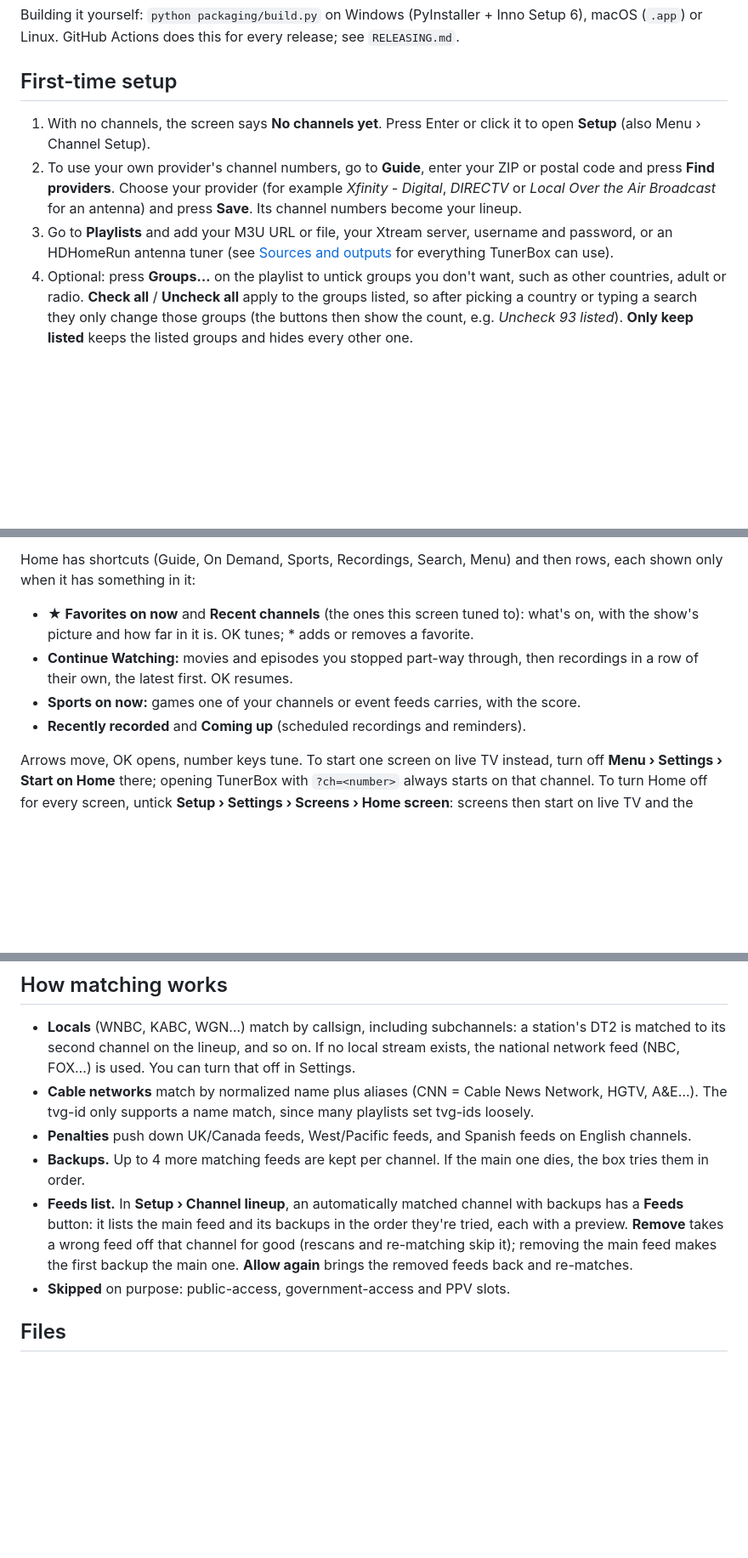
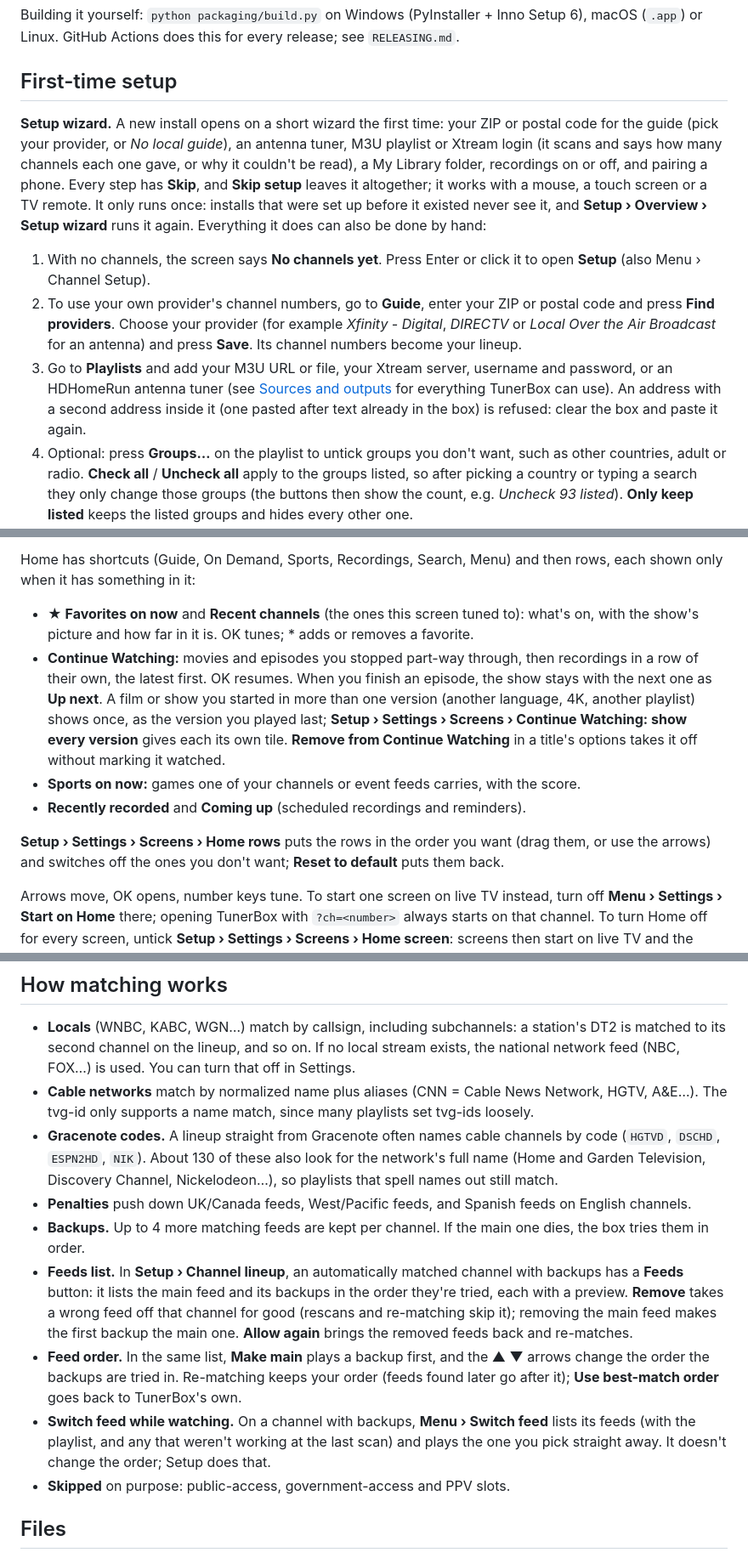
Before and after one commit to pasiegel/tunerbox, a Markdown page: README.md, 3 parts joined by grey strips. Shown at 85% size. Rendered like a GitHub page; blank space fills up the shorter version.

```diff
--- a/README.md
+++ b/README.md
@@ -90,9 +92,11 @@ Roku and other slow devices: set a playlist's **Video** to *Re-encode to 720p*,
 Building it yourself: `python packaging/build.py` on Windows (PyInstaller + Inno Setup 6), macOS (`.app`) or Linux. GitHub Actions does this for every release; see `RELEASING.md`.
 
 ## First-time setup
+**Setup wizard.** A new install opens on a short wizard the first time: your ZIP or postal code for the guide (pick your provider, or *No local guide*), an antenna tuner, M3U playlist or Xtream login (it scans and says how many channels each one gave, or why it couldn't be read), a My Library folder, recordings on or off, and pairing a phone. Every step has **Skip**, and **Skip setup** leaves it altogether; it works with a mouse, a touch screen or a TV remote. It only runs once: installs that were set up before it existed never see it, and **Setup › Overview › Setup wizard** runs it again. Everything it does can also be done by hand:
+
 1. With no channels, the screen says **No channels yet**. Press Enter or click it to open **Setup** (also Menu › Channel Setup).
 2. To use your own provider's channel numbers, go to **Guide**, enter your ZIP or postal code and press **Find providers**. Choose your provider (for example *Xfinity - Digital*, *DIRECTV* or *Local Over the Air Broadcast* for an antenna) and press **Save**. Its channel numbers become your lineup.
-3. Go to **Playlists** and add your M3U URL or file, your Xtream server, username and password, or an HDHomeRun antenna tuner (see [Sources and outputs](#sources-and-outputs) for everything TunerBox can use).
+3. Go to **Playlists** and add your M3U URL or file, your Xtream server, username and password, or an HDHomeRun antenna tuner (see [Sources and outputs](#sources-and-outputs) for everything TunerBox can use). An address with a second address inside it (one pasted after text already in the box) is refused: clear the box and paste it again.
 4. Optional: press **Groups…** on the playlist to untick groups you don't want, such as other countries, adult or radio. **Check all** / **Uncheck all** apply to the groups listed, so after picking a country or typing a search they only change those groups (the buttons then show the count, e.g. *Uncheck 93 listed*). **Only keep listed** keeps the listed groups and hides every other one.
    * Hidden groups are removed straight away. Ticking one again rescans the playlist to bring it back.
 5. Press **Scan playlists now**. The scan loads the playlist, checks which streams work, matches channels to your lineup, numbers the leftovers, and downloads the guides. The first scan takes a few minutes.
@@ -144,9 +148,11 @@ When the TV turns on it opens on **Home**, with the last channel playing in the
 
 Home has shortcuts (Guide, On Demand, Sports, Recordings, Search, Menu) and then rows, each shown only when it has something in it:
 * **★ Favorites on now** and **Recent channels** (the ones this screen tuned to): what's on, with the show's picture and how far in it is. OK tunes; * adds or removes a favorite.
-* **Continue Watching:** movies and episodes you stopped part-way through, then recordings in a row of their own, the latest first. OK resumes.
+* **Continue Watching:** movies and episodes you stopped part-way through, then recordings in a row of their own, the latest first. OK resumes. When you finish an episode, the show stays with the next one as **Up next**. A film or show you started in more than one version (another language, 4K, another playlist) shows once, as the version you played last; **Setup › Settings › Screens › Continue Watching: show every version** gives each its own tile. **Remove from Continue Watching** in a title's options takes it off without marking it watched.
 * **Sports on now:** games one of your channels or event feeds carries, with the score.
 * **Recently recorded** and **Coming up** (scheduled recordings and reminders).
+
+**Setup › Settings › Screens › Home rows** puts the rows in the order you want (drag them, or use the arrows) and switches off the ones you don't want; **Reset to default** puts them back.
 
 Arrows move, OK opens, number keys tune. To start one screen on live TV instead, turn off **Menu › Settings › Start on Home** there; opening TunerBox with `?ch=<number>` always starts on that channel. To turn Home off for every screen, untick **Setup › Settings › Screens › Home screen**: screens then start on live TV and the Home button opens the guide (each screen picks this up the next time it's turned on).
 
@@ -437,9 +443,12 @@ TunerBox isn't in Community Applications, so add it by hand. It takes a few minu
 ## How matching works
 * **Locals** (WNBC, KABC, WGN…) match by callsign, including subchannels: a station's DT2 is matched to its second channel on the lineup, and so on. If no local stream exists, the national network feed (NBC, FOX…) is used. You can turn that off in Settings.
 * **Cable networks** match by normalized name plus aliases (CNN = Cable News Network, HGTV, A&E…). The tvg-id only supports a name match, since many playlists set tvg-ids loosely.
+* **Gracenote codes.** A lineup straight from Gracenote often names cable channels by code (`HGTVD`, `DSCHD`, `ESPN2HD`, `NIK`). About 130 of these also look for the network's full name (Home and Garden Television, Discovery Channel, Nickelodeon…), so playlists that spell names out still match.
 * **Penalties** push down UK/Canada feeds, West/Pacific feeds, and Spanish feeds on English channels.
 * **Backups.** Up to 4 more matching feeds are kept per channel. If the main one dies, the box tries them in order.
 * **Feeds list.** In **Setup › Channel lineup**, an automatically matched channel with backups has a **Feeds** button: it lists the main feed and its backups in the order they're tried, each with a preview. **Remove** takes a wrong feed off that channel for good (rescans and re-matching skip it); removing the main feed makes the first backup the main one. **Allow again** brings the removed feeds back and re-matches.
+* **Feed order.** In the same list, **Make main** plays a backup first, and the ▲ ▼ arrows change the order the backups are tried in. Re-matching keeps your order (feeds found later go after it); **Use best-match order** goes back to TunerBox's own.
+* **Switch feed while watching.** On a channel with backups, **Menu › Switch feed** lists its feeds (with the playlist, and any that weren't working at the last scan) and plays the one you pick straight away. It doesn't change the order; Setup does that.
 * **Skipped** on purpose: public-access, government-access and PPV slots.
 
 ## Files
```
Also changed, not shown: other parts of README.md (+4 -2 lines), docs/getting-started.md (+7 -1 lines), docs/images/getting-started/01-setup-wizard.png (added).
